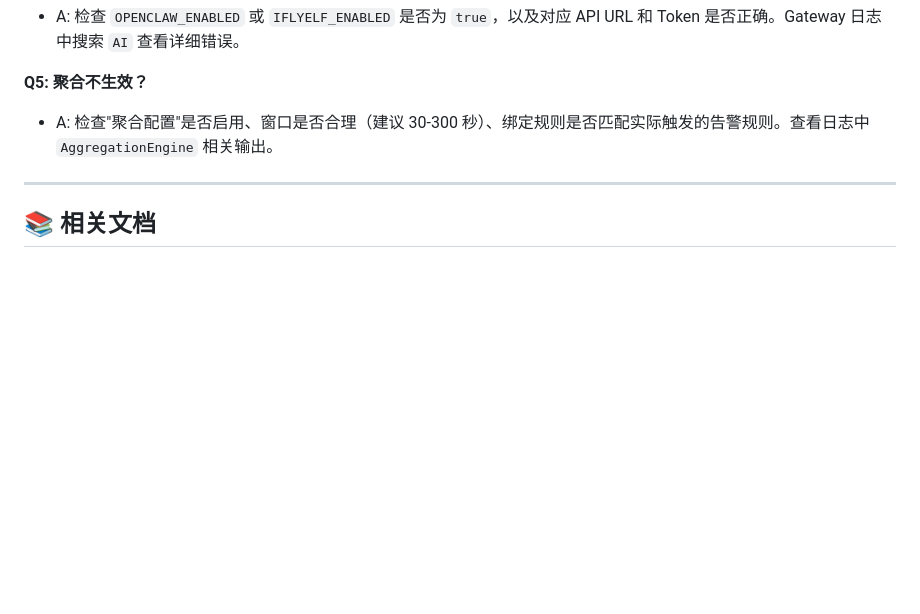
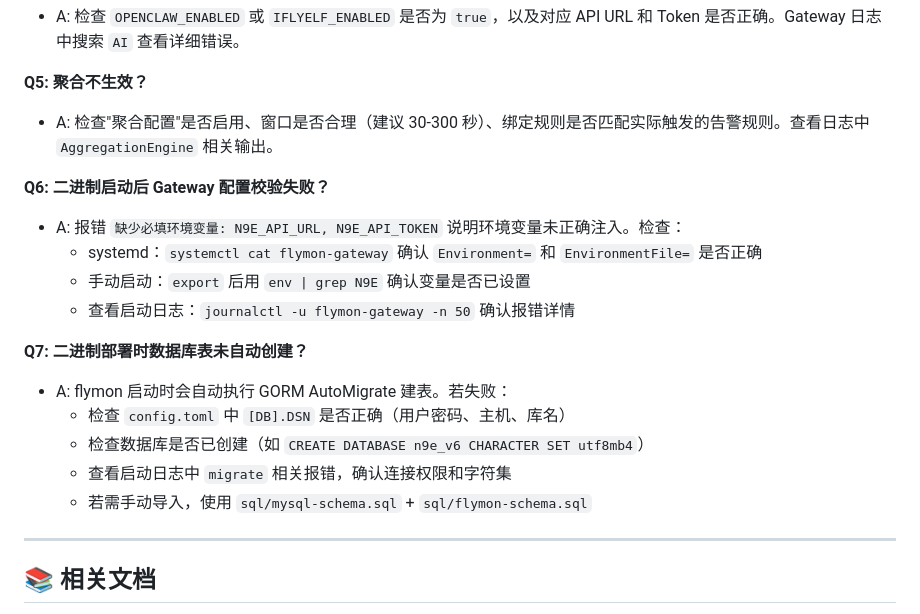
Before and after one commit to iflyelf/flymon, a Markdown page: docs/CONFIG_GUIDE.md, the part around one of its changes. Rendered like a GitHub page; blank space fills up the shorter version.

```diff
--- a/docs/CONFIG_GUIDE.md
+++ b/docs/CONFIG_GUIDE.md
@@ -255,6 +374,19 @@ services:
 **Q5: 聚合不生效？**
 - A: 检查"聚合配置"是否启用、窗口是否合理（建议 30-300 秒）、绑定规则是否匹配实际触发的告警规则。查看日志中 `AggregationEngine` 相关输出。
 
+**Q6: 二进制启动后 Gateway 配置校验失败？**
+- A: 报错 `缺少必填环境变量: N9E_API_URL, N9E_API_TOKEN` 说明环境变量未正确注入。检查：
+  - systemd：`systemctl cat flymon-gateway` 确认 `Environment=` 和 `EnvironmentFile=` 是否正确
+  - 手动启动：`export` 后用 `env | grep N9E` 确认变量是否已设置
+  - 查看启动日志：`journalctl -u flymon-gateway -n 50` 确认报错详情
+
+**Q7: 二进制部署时数据库表未自动创建？**
+- A: flymon 启动时会自动执行 GORM AutoMigrate 建表。若失败：
+  - 检查 `config.toml` 中 `[DB].DSN` 是否正确（用户密码、主机、库名）
+  - 检查数据库是否已创建（如 `CREATE DATABASE n9e_v6 CHARACTER SET utf8mb4`）
+  - 查看启动日志中 `migrate` 相关报错，确认连接权限和字符集
+  - 若需手动导入，使用 `sql/mysql-schema.sql` + `sql/flymon-schema.sql`
+
 ---
 
 ## 📚 相关文档
```
Also changed, not shown: other parts of docs/CONFIG_GUIDE.md (+130 -11 lines).
